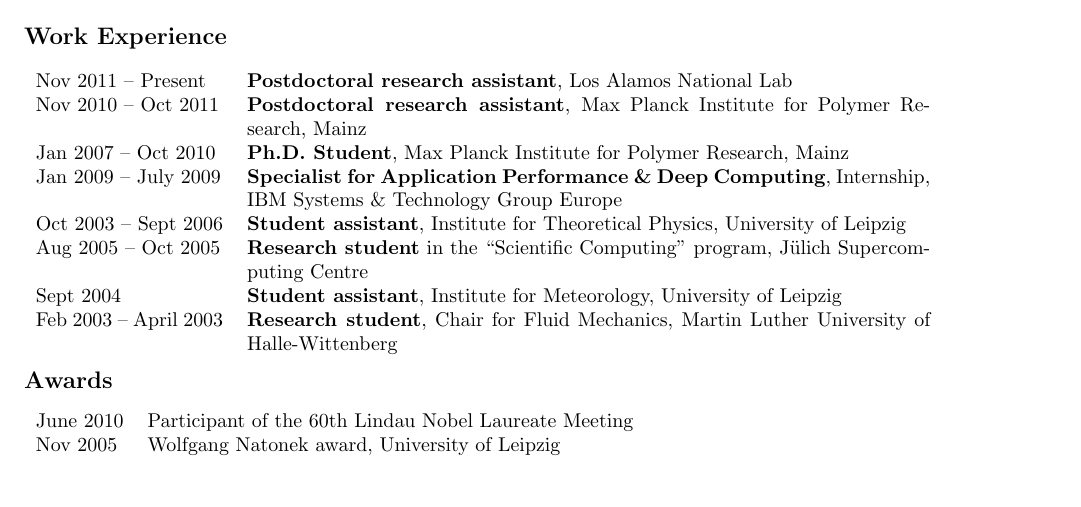
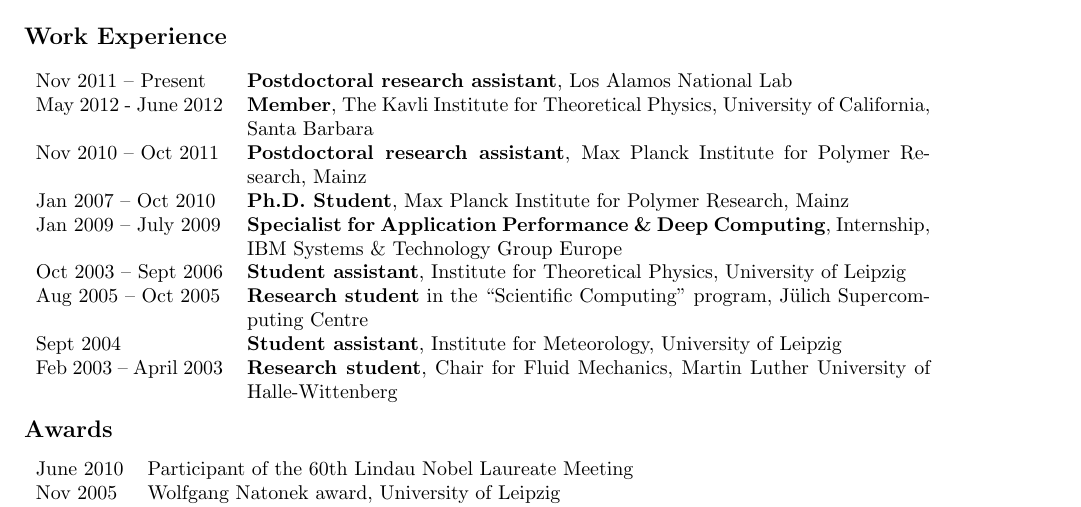
Before and after one commit to junghans/junghans.github.io, a LaTeX CV (cv/tex/cv.tex): part of page 1 of 5, cut so that both start at the same text, the shorter picture padded with empty space. Compiled offline with pdfLaTeX.

Commit message:
updated cv

```diff
--- a/cv/tex/cv.tex
+++ b/cv/tex/cv.tex
@@ -88,6 +88,7 @@
 \section*{Work Experience}
 \begin{tabular}{p{0.2\textwidth}p{0.73\textwidth}}
 Nov 2011 -- Present & \textbf{Postdoctoral research assistant}, Los Alamos National Lab\\
+May 2012 - June 2012 & \textbf{Member}, The Kavli Institute for Theoretical Physics, University of California, Santa Barbara \\
 Nov 2010 -- Oct 2011 & \textbf{Postdoctoral research assistant}, Max Planck Institute for Polymer Research, Mainz\\
 Jan 2007 -- Oct 2010 & \textbf{Ph.D.\ Student}, Max Planck Institute for Polymer Research, Mainz\\
 Jan 2009 -- July 2009 & \textbf{Specialist for Application Performance \& Deep Computing}, Internship, IBM Systems \& Technology Group Europe \\
```
Also changed, not shown: 1 other file.
